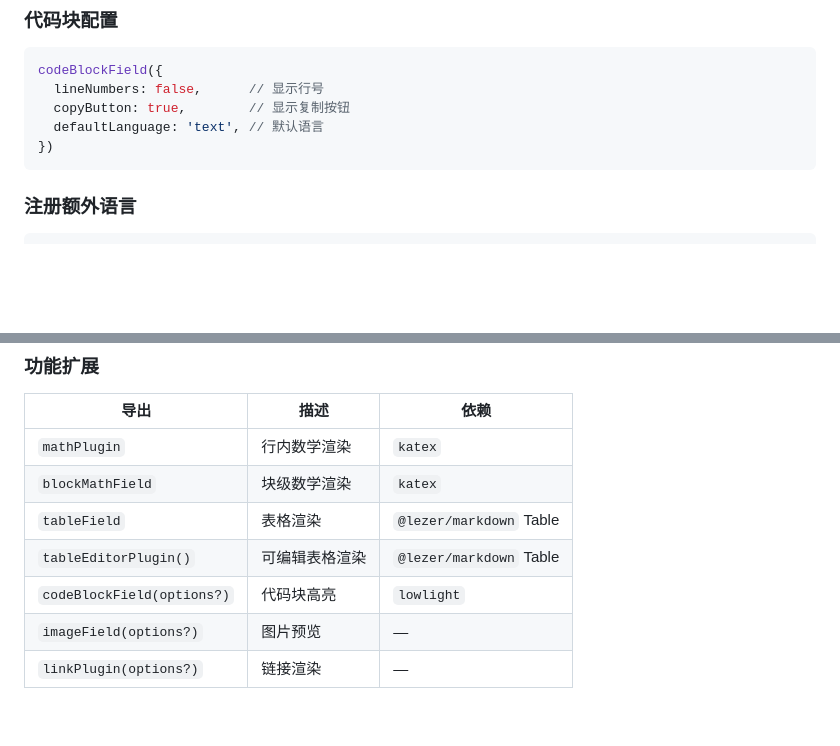
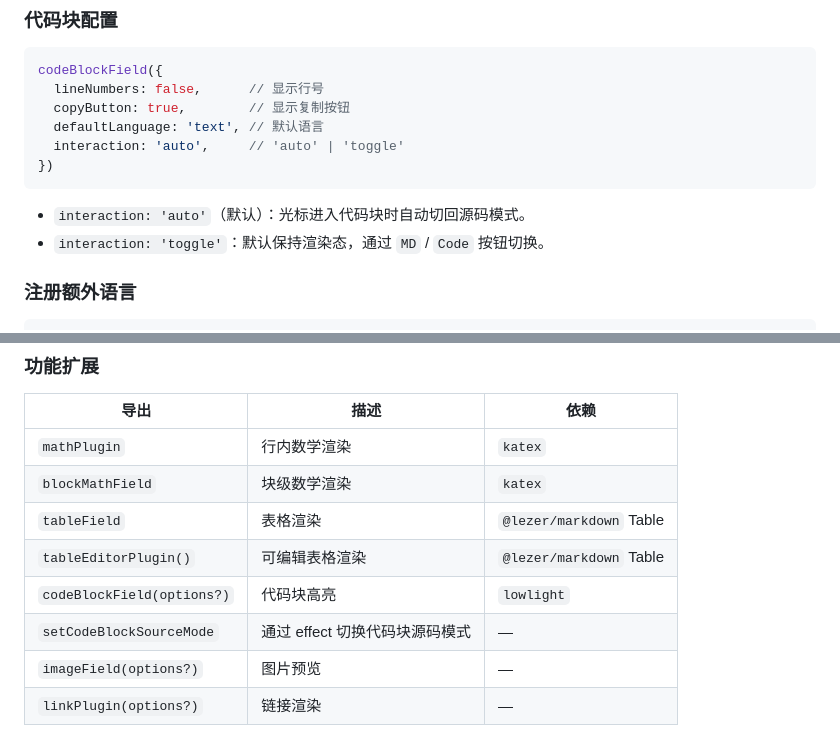
Before and after one commit to blueberrycongee/codemirror-live-markdown, a Markdown page: README.zh-CN.md, 2 parts joined by grey strips. Rendered like a GitHub page; blank space fills up the shorter version.

Commit message:
docs(code-block): document toggle interaction option

````diff
--- a/README.zh-CN.md
+++ b/README.zh-CN.md
@@ -134,8 +134,12 @@ codeBlockField({
   lineNumbers: false,      // 显示行号
   copyButton: true,        // 显示复制按钮
   defaultLanguage: 'text', // 默认语言
+  interaction: 'auto',     // 'auto' | 'toggle'
 })
 ```
+
+- `interaction: 'auto'`（默认）：光标进入代码块时自动切回源码模式。
+- `interaction: 'toggle'`：默认保持渲染态，通过 `MD` / `Code` 按钮切换。
 
 ### 注册额外语言
 
@@ -185,6 +189,7 @@ registerLanguage('rust', rust);
 | `tableField` | 表格渲染 | `@lezer/markdown` Table |
 | `tableEditorPlugin()` | 可编辑表格渲染 | `@lezer/markdown` Table |
 | `codeBlockField(options?)` | 代码块高亮 | `lowlight` |
+| `setCodeBlockSourceMode` | 通过 effect 切换代码块源码模式 | — |
 | `imageField(options?)` | 图片预览 | — |
 | `linkPlugin(options?)` | 链接渲染 | — |
 
````
Also changed, not shown: README.md (+5 -0 lines).
